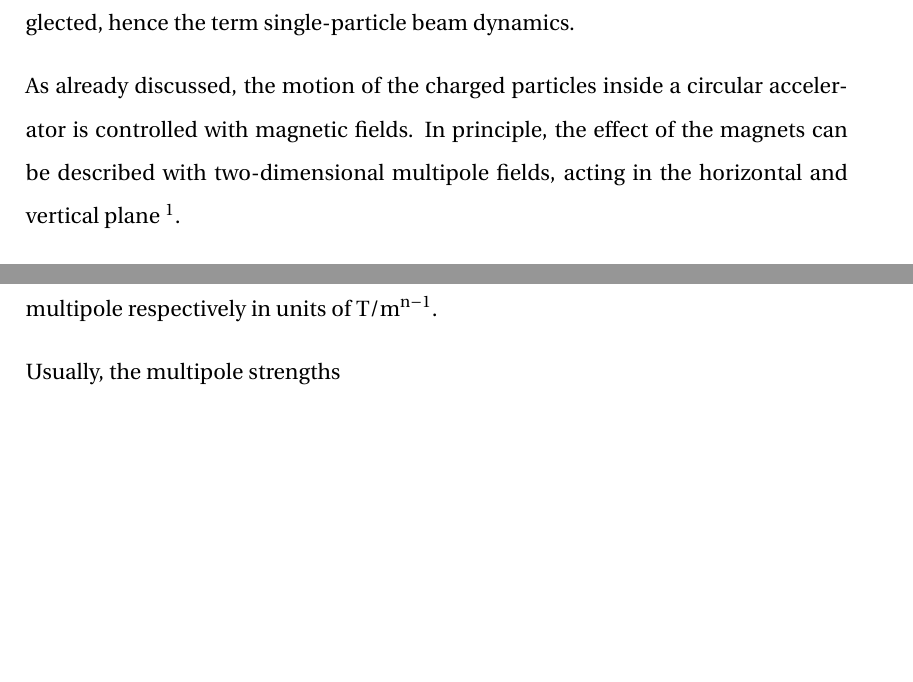
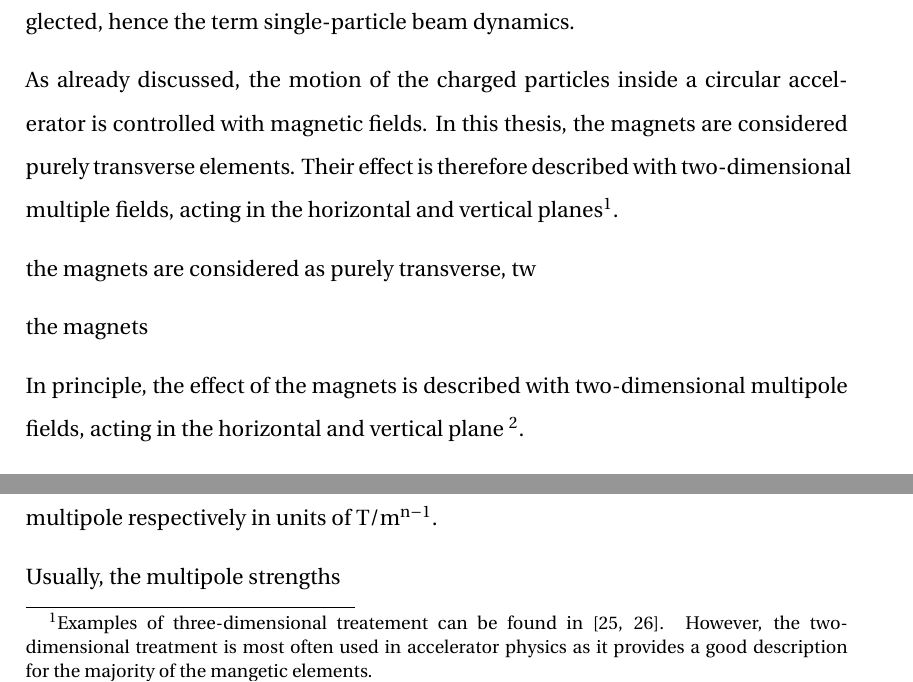
Before and after one commit to natriant/PhD_thesis, a LaTeX thesis (main.tex, which reads chapters/chapter02.tex): two parts of page 32 of 116 before the commit and two parts of page 32 of 117 after it, joined at a grey line, cut so that both start at the same text, the shorter picture padded with empty space. Compiled offline with pdfLaTeX.

Commit message:
magnets 2D elements

```diff
--- a/chapters/chapter02.tex
+++ b/chapters/chapter02.tex
@@ -68,7 +67,16 @@ To summarize, the motion of the particles is separated in the transverse and lon
 \section{Single-particle beam dynamics}
 In this first section, the interactions between the particles within a bunch are neglected, hence the term single-particle beam dynamics.
 
-As already discussed, the motion of the charged particles inside a circular accelerator is controlled with magnetic fields. In principle, the effect of the magnets can be described with two-dimensional multipole fields, acting in the horizontal and vertical plane \footnote{Discriptions with three-dimensional fields also exist (details can be found in Ref.~\cite{wolski2014}), however they are not needed for the studies presented in this thesis which will use two-dimensional fields.}. % 3-dimensional fields: Ch. 1.3
+As already discussed, the motion of the charged particles inside a circular accelerator is controlled with magnetic fields. In this thesis, the magnets are considered purely transverse elements. Their effect is therefore described with two-dimensional multiple fields, acting in the horizontal and vertical planes\footnote{Examples of three-dimensional treatement can be found in~\cite{wolski2014, Beth:889480}. However, the two-dimensional treatment is most often used in accelerator physics as it provides a good description for the majority of the mangetic elements.}. % Wolski p.33
+
+
+the magnets are considered as purely transverse, tw
+
+
+the magnets
+
+
+In principle, the effect of the magnets is described with two-dimensional multipole fields, acting in the horizontal and vertical plane \footnote{Discriptions with three-dimensional fields also exist (details can be found in Ref.~\cite{wolski2014}), however they are not needed for the studies presented in this thesis which will use two-dimensional fields.}. % 3-dimensional fields: Ch. 1.3
 
 The magnetic field around the beam can be expressed with a multipole expansion as follows~\cite{wolski2014}:
 \begin{equation}\label{eq:mult_expansion} % Andy Eq.1.29 + M Schenk Eq.2.2
```
Also changed, not shown: references.bib (+6 -0 lines), chapters/chapter02.tex (1 more changed lines).
